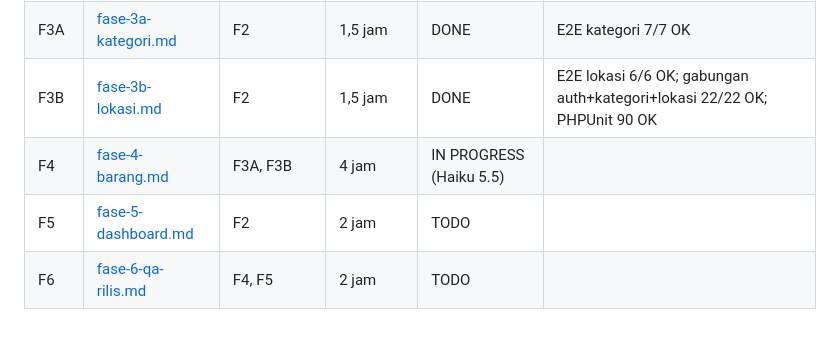
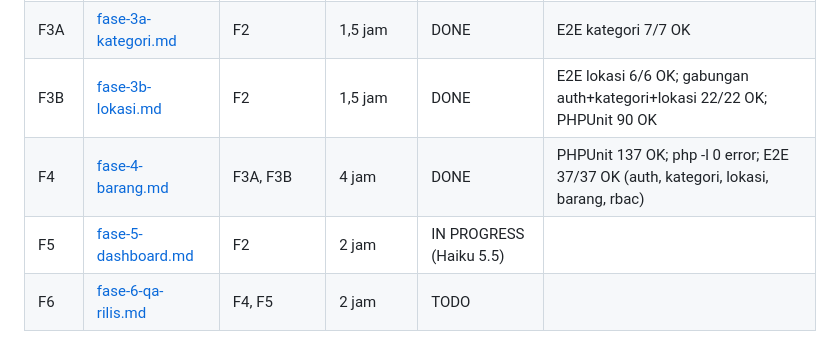
Before and after one commit to Pudidil-dev/sistem_inventaris, a Markdown page: docs/plans/2026-10-13-sistem-inventaris.md, the part around the change. GitHub-like rendering.

Commit message:
docs: tandai F4 selesai

```diff
--- a/docs/plans/2026-10-13-sistem-inventaris.md
+++ b/docs/plans/2026-10-13-sistem-inventaris.md
@@ -60,8 +60,8 @@ Agent: ubah status sebelum mulai (`IN PROGRESS (nama)`) dan setelah selesai (`DO
 | F2 | [fase-2-layout-auth.md](fase-2-layout-auth.md) | F1 | 3 jam | DONE | PHPUnit 58 OK pada akhir F2; E2E auth 9/9 OK |
 | F3A | [fase-3a-kategori.md](fase-3a-kategori.md) | F2 | 1,5 jam | DONE | E2E kategori 7/7 OK |
 | F3B | [fase-3b-lokasi.md](fase-3b-lokasi.md) | F2 | 1,5 jam | DONE | E2E lokasi 6/6 OK; gabungan auth+kategori+lokasi 22/22 OK; PHPUnit 90 OK |
-| F4 | [fase-4-barang.md](fase-4-barang.md) | F3A, F3B | 4 jam | IN PROGRESS (Haiku 5.5) | |
-| F5 | [fase-5-dashboard.md](fase-5-dashboard.md) | F2 | 2 jam | TODO | |
+| F4 | [fase-4-barang.md](fase-4-barang.md) | F3A, F3B | 4 jam | DONE | PHPUnit 137 OK; php -l 0 error; E2E 37/37 OK (auth, kategori, lokasi, barang, rbac) |
+| F5 | [fase-5-dashboard.md](fase-5-dashboard.md) | F2 | 2 jam | IN PROGRESS (Haiku 5.5) | |
 | F6 | [fase-6-qa-rilis.md](fase-6-qa-rilis.md) | F4, F5 | 2 jam | TODO | |
 
 ## Daftar Task (ringkas)
```
